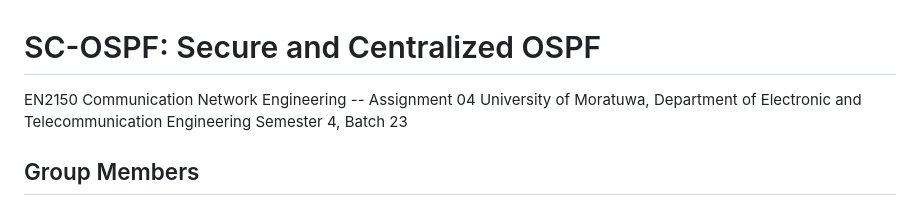
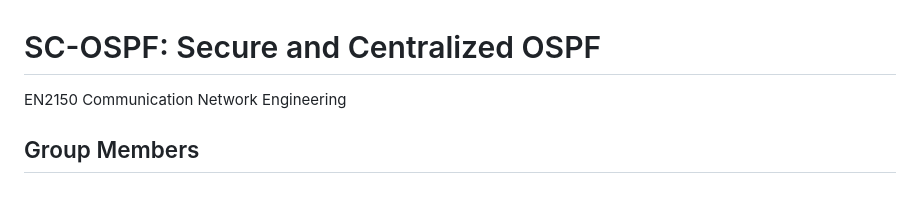
Before and after one commit to DPHeshanRanasinghe/Secure-Centralized-OSPF, a Markdown page: README.md, the part around the change. Drawn GitHub-style.

Commit message:
Update README.md to simplify course and university information

```diff
--- a/README.md
+++ b/README.md
@@ -1,9 +1,7 @@
 SC-OSPF: Secure and Centralized OSPF
 =====================================
 
-EN2150 Communication Network Engineering -- Assignment 04
-University of Moratuwa, Department of Electronic and Telecommunication Engineering
-Semester 4, Batch 23
+EN2150 Communication Network Engineering
 
 Group Members
 -------------
```
